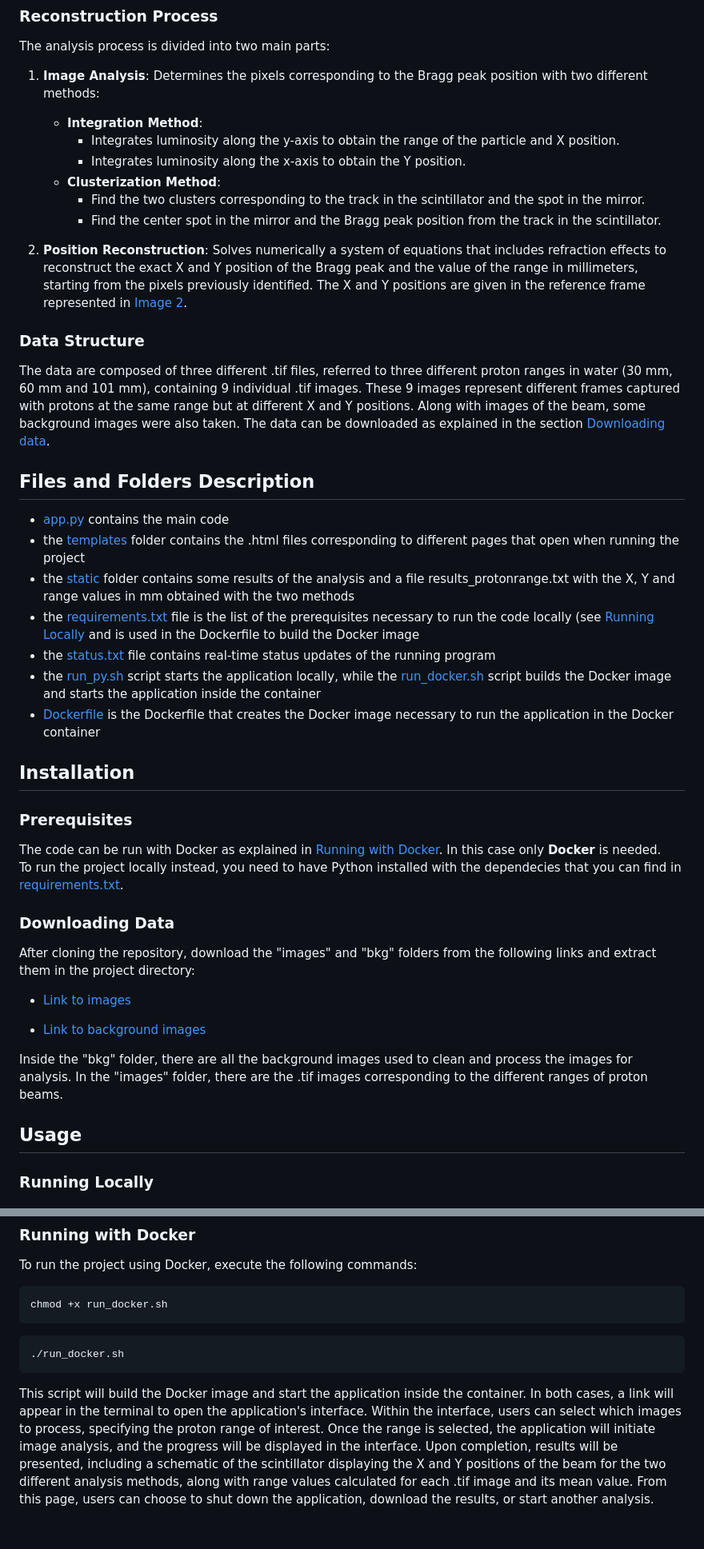
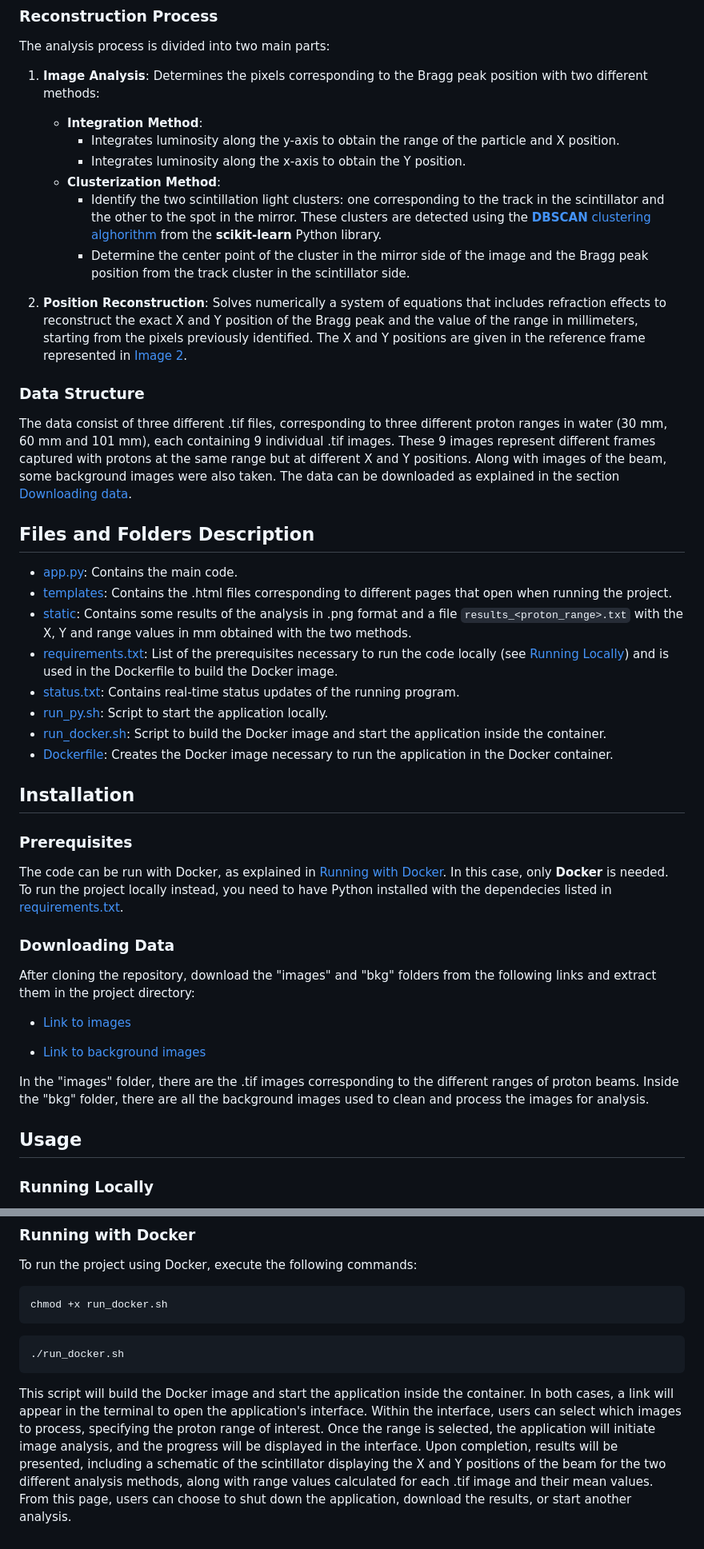
Before and after one commit to MatiD11/CNAO_He-check_analysis, a Markdown page: README.md, 2 parts joined by grey strips. Shown at 80% size. GitHub-like rendering.

Commit message:
Additional updates to README.md

````diff
--- a/README.md
+++ b/README.md
@@ -38,32 +38,33 @@ The analysis process is divided into two main parts:
      - Integrates luminosity along the y-axis to obtain the range of the particle and X position.
      - Integrates luminosity along the x-axis to obtain the Y position.
    - **Clusterization Method**:
-     - Find the two clusters corresponding to the track in the scintillator and the spot in the mirror.
-     - Find the center spot in the mirror and the Bragg peak position from the track in the scintillator.
+     - Identify the two scintillation light clusters: one corresponding to the track in the scintillator and the other to the spot in the mirror. These clusters are detected using the [**DBSCAN** clustering alghorithm](https://scikit-learn.org/stable/modules/clustering.html#dbscan) from the **scikit-learn** Python library.
+     - Determine the center point of the cluster in the mirror side of the image and the Bragg peak position from the track cluster in the scintillator side.
 
 2. **Position Reconstruction**:
    Solves numerically a system of equations that includes refraction effects to reconstruct the exact X and Y position of the Bragg peak and the value of the range in millimeters, starting from the pixels previously identified. The X and Y positions are given in the reference frame represented in [Image 2](#experimental-setup).
 
 ### Data Structure
 
-The data are composed of three different .tif files, referred to three different proton ranges in water (30 mm, 60 mm and 101 mm), containing 9 individual .tif images. These 9 images represent different frames captured with protons at the same range but at different X and Y positions. Along with images of the beam, some background images were also taken. The data can be downloaded as explained in the section [Downloading data](#downloading-data).
+The data consist of three different .tif files, corresponding to three different proton ranges in water (30 mm, 60 mm and 101 mm), each containing 9 individual .tif images. These 9 images represent different frames captured with protons at the same range but at different X and Y positions. Along with images of the beam, some background images were also taken. The data can be downloaded as explained in the section [Downloading data](#downloading-data).
 
 ## Files and Folders Description
 
-   - [app.py](./app.py) contains the main code
-   - the [templates](./templates) folder contains the .html files corresponding to different pages that open when running the project
-   - the [static](./static) folder contains some results of the analysis and a file results_protonrange.txt with the X, Y and range values in mm obtained with the two methods
-   - the [requirements.txt](./requirements.txt) file is the list of the prerequisites necessary to run the code locally (see [Running Locally](#running-locally) and is used in the Dockerfile to build the Docker image
-   - the [status.txt](./status.txt) file contains real-time status updates of the running program
-   - the [run_py.sh](./run_py.sh) script starts the application locally, while the [run_docker.sh](./run_docker.sh) script builds the Docker image and starts the application inside the container
-   - [Dockerfile](./Dockerfile) is the Dockerfile that creates the Docker image necessary to run the application in the Docker container
+   - [app.py](./app.py): Contains the main code.
+   - [templates](./templates): Contains the .html files corresponding to different pages that open when running the project.
+   - [static](./static): Contains some results of the analysis in .png format and a file `results_<proton_range>.txt` with the X, Y and range values in mm obtained with the two methods.
+   - [requirements.txt](./requirements.txt): List of the prerequisites necessary to run the code locally (see [Running Locally](#running-locally)) and is used in the Dockerfile to build the Docker image.
+   - [status.txt](./status.txt): Contains real-time status updates of the running program.
+   - [run_py.sh](./run_py.sh): Script to start the application locally.
+   - [run_docker.sh](./run_docker.sh): Script to build the Docker image and start the application inside the container.
+   - [Dockerfile](./Dockerfile): Creates the Docker image necessary to run the application in the Docker container.
 
 ## Installation
 
 ### Prerequisites
 
-The code can be run with Docker as explained in [Running with Docker](#running-with-docker). In this case only **Docker** is needed.
-To run the project locally instead, you need to have Python installed with the dependecies that you can find in [requirements.txt](./requirements.txt).
+The code can be run with Docker, as explained in [Running with Docker](#running-with-docker). In this case, only **Docker** is needed.
+To run the project locally instead, you need to have Python installed with the dependecies listed in [requirements.txt](./requirements.txt).
 
 ### Downloading Data
 
@@ -73,9 +74,9 @@ After cloning the repository, download the "images" and "bkg" folders from the f
 
 - [Link to background images](https://drive.google.com/uc?export=download&id=1zLphs8y7AyetAFWaUnxOKZLpX2sGCNr6)
 
-Inside the "bkg" folder, there are all the background images used to clean and process the images for analysis. In the "images" folder, there are the .tif images corresponding to the different ranges of proton beams.
+In the "images" folder, there are the .tif images corresponding to the different ranges of proton beams. Inside the "bkg" folder, there are all the background images used to clean and process the images for analysis.
+
 ## Usage
-
 
 
 ### Running Locally
@@ -104,4 +105,4 @@ chmod +x run_docker.sh
 ```
 
 This script will build the Docker image and start the application inside the container.
-In both cases, a link will appear in the terminal to open the application's interface. Within the interface, users can select which images to process, specifying the proton range of interest. Once the range is selected, the application will initiate image analysis, and the progress will be displayed in the interface. Upon completion, results will be presented, including a schematic of the scintillator displaying the X and Y positions of the beam for the two different analysis methods, along with range values calculated for each .tif image and its mean value. From this page, users can choose to shut down the application, download the results, or start another analysis.
+In both cases, a link will appear in the terminal to open the application's interface. Within the interface, users can select which images to process, specifying the proton range of interest. Once the range is selected, the application will initiate image analysis, and the progress will be displayed in the interface. Upon completion, results will be presented, including a schematic of the scintillator displaying the X and Y positions of the beam for the two different analysis methods, along with range values calculated for each .tif image and their mean values. From this page, users can choose to shut down the application, download the results, or start another analysis.
````
Also changed, not shown: other parts of README.md (+5 -5 lines).
